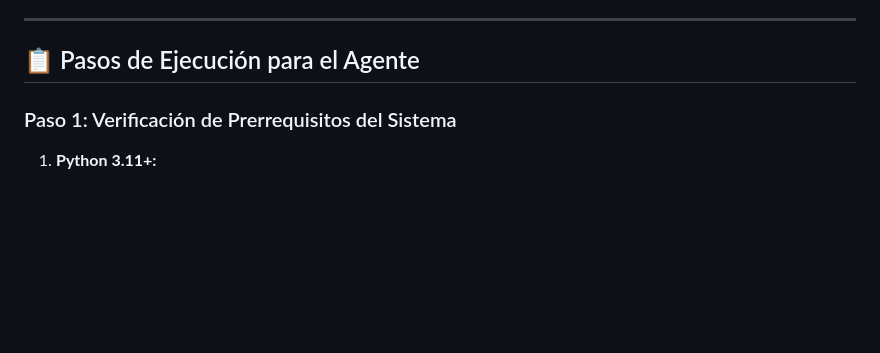
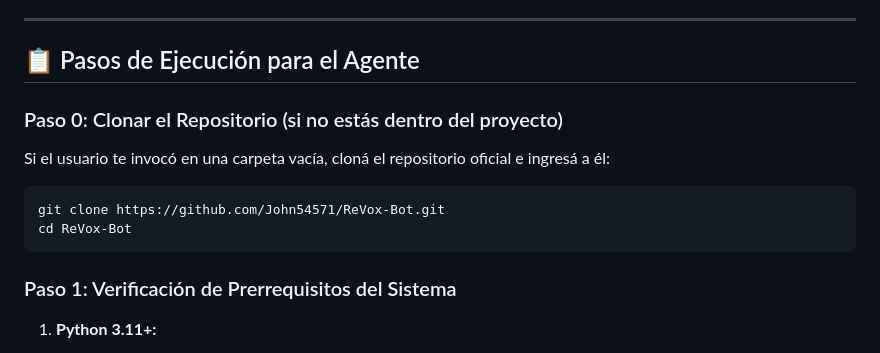
Before and after one commit to John54571/ReVox-Bot, a Markdown page: AGENTS.md, the part around the change. Drawn GitHub-style; blank space fills up the shorter version.

````diff
--- a/AGENTS.md
+++ b/AGENTS.md
@@ -15,6 +15,14 @@ Tu objetivo es dejar el entorno completamente funcional sin requerir que el usua
 ---
 
 ## 📋 Pasos de Ejecución para el Agente
+
+### Paso 0: Clonar el Repositorio (si no estás dentro del proyecto)
+
+Si el usuario te invocó en una carpeta vacía, cloná el repositorio oficial e ingresá a él:
+```powershell
+git clone https://github.com/John54571/ReVox-Bot.git
+cd ReVox-Bot
+```
 
 ### Paso 1: Verificación de Prerrequisitos del Sistema
 
````
Also changed, not shown: README.md (+5 -5 lines).
